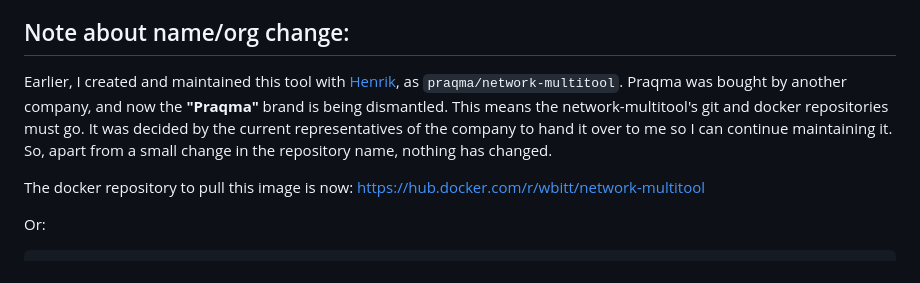
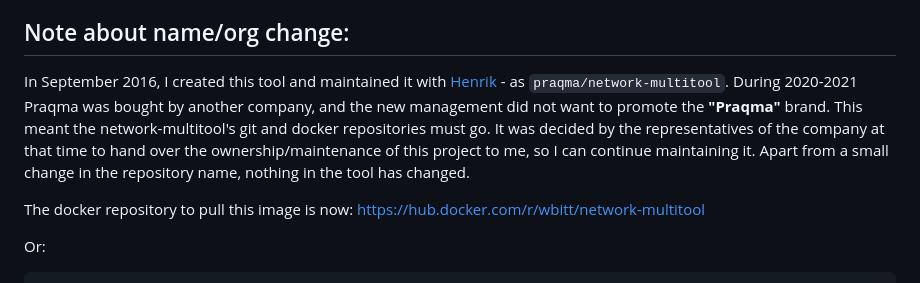
Before and after one commit to wbitt/Network-MultiTool, a Markdown page: README.md, the part around the change. Rendered like a GitHub page.

```diff
--- a/README.md
+++ b/README.md
@@ -5,7 +5,7 @@ A (**multi-arch**) multitool for container/network testing and troubleshooting.
 The container image contains lots of tools, as well as a `nginx` web server, which listens on port `80` and `443` by default. The web server helps to run this container-image in a straight-forward way, so you can simply `exec` into the container and use various tools.
 
 ## Note about name/org change:
-Earlier, I created and maintained this tool with [Henrik](https://github.com/hoeghh), as `praqma/network-multitool`. Praqma was bought by another company, and now the **"Praqma"** brand is being dismantled. This means the network-multitool's git and docker repositories must go. It was decided by the current representatives of the company to hand it over to me so I can continue maintaining it. So, apart from a small change in the repository name, nothing has changed.
+In September 2016, I created this tool and maintained it with [Henrik](https://github.com/hoeghh) - as `praqma/network-multitool`. During 2020-2021 Praqma was bought by another company, and the new management did not want to promote the **"Praqma"** brand. This meant the network-multitool's git and docker repositories must go. It was decided by the representatives of the company at that time to hand over the ownership/maintenance of this project to me, so I can continue maintaining it. Apart from a small change in the repository name, nothing in the tool has changed.
 
 The docker repository to pull this image is now: [https://hub.docker.com/r/wbitt/network-multitool](https://hub.docker.com/r/wbitt/network-multitool)
 
```
